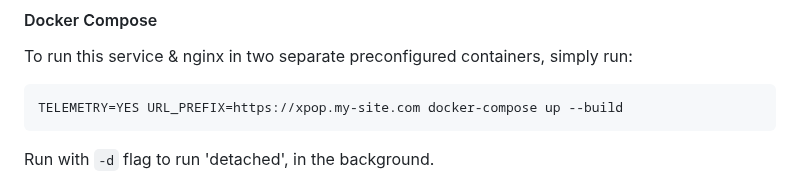
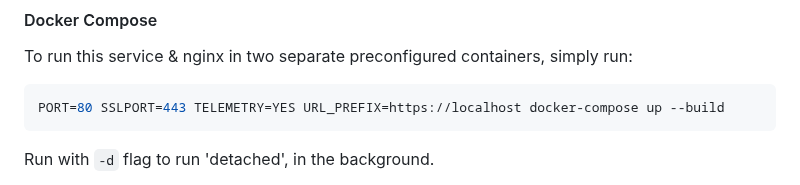
Before and after one commit to Xahau/Validation-Ledger-Tx-Store-to-xPOP, a Markdown page: README.md, the part around the change. GitHub-like rendering.

````diff
--- a/README.md
+++ b/README.md
@@ -21,7 +21,7 @@ possibly scattered across instances like this instance using the
 To run this service & nginx in two separate preconfigured containers, simply run:
 
 ```bash
-TELEMETRY=YES URL_PREFIX=https://xpop.my-site.com docker-compose up --build
+PORT=80 SSLPORT=443 TELEMETRY=YES URL_PREFIX=https://localhost docker-compose up --build
 ```
 
 Run with `-d` flag to run 'detached', in the background.
````
